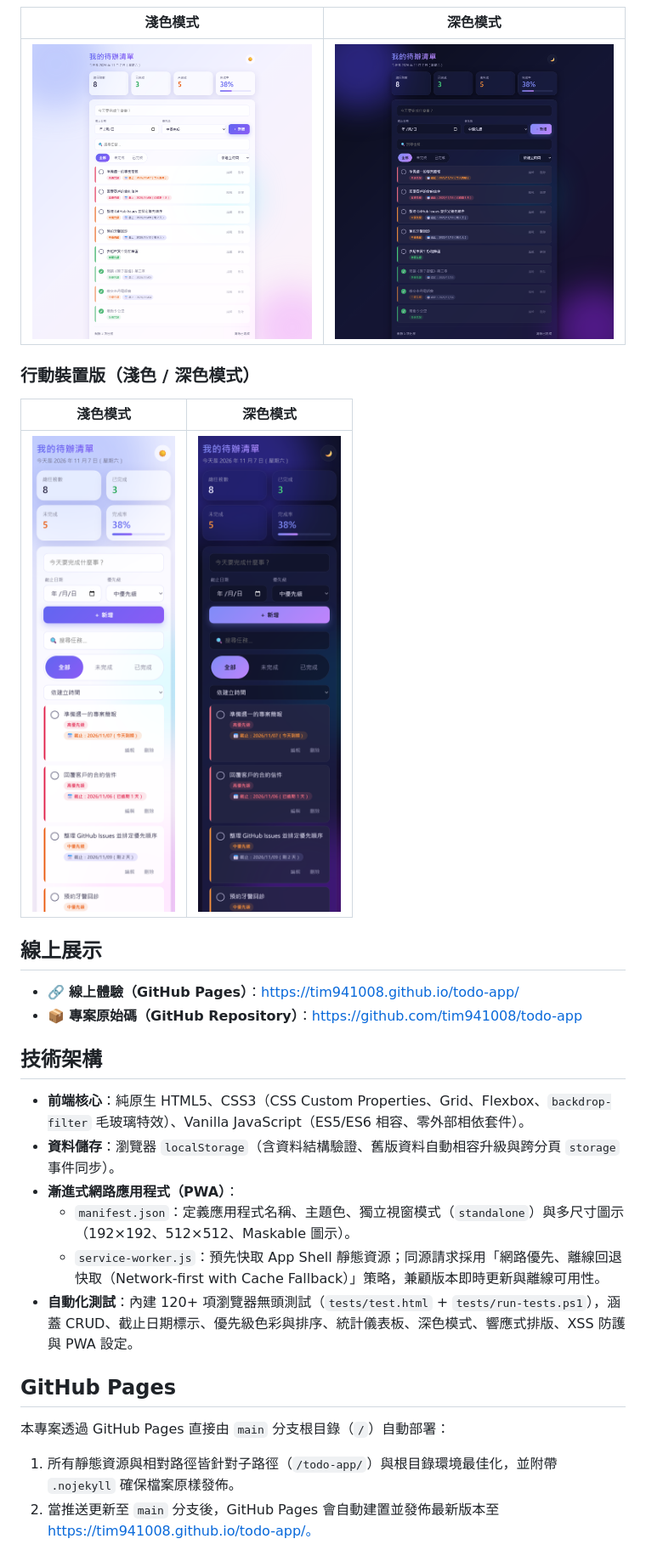
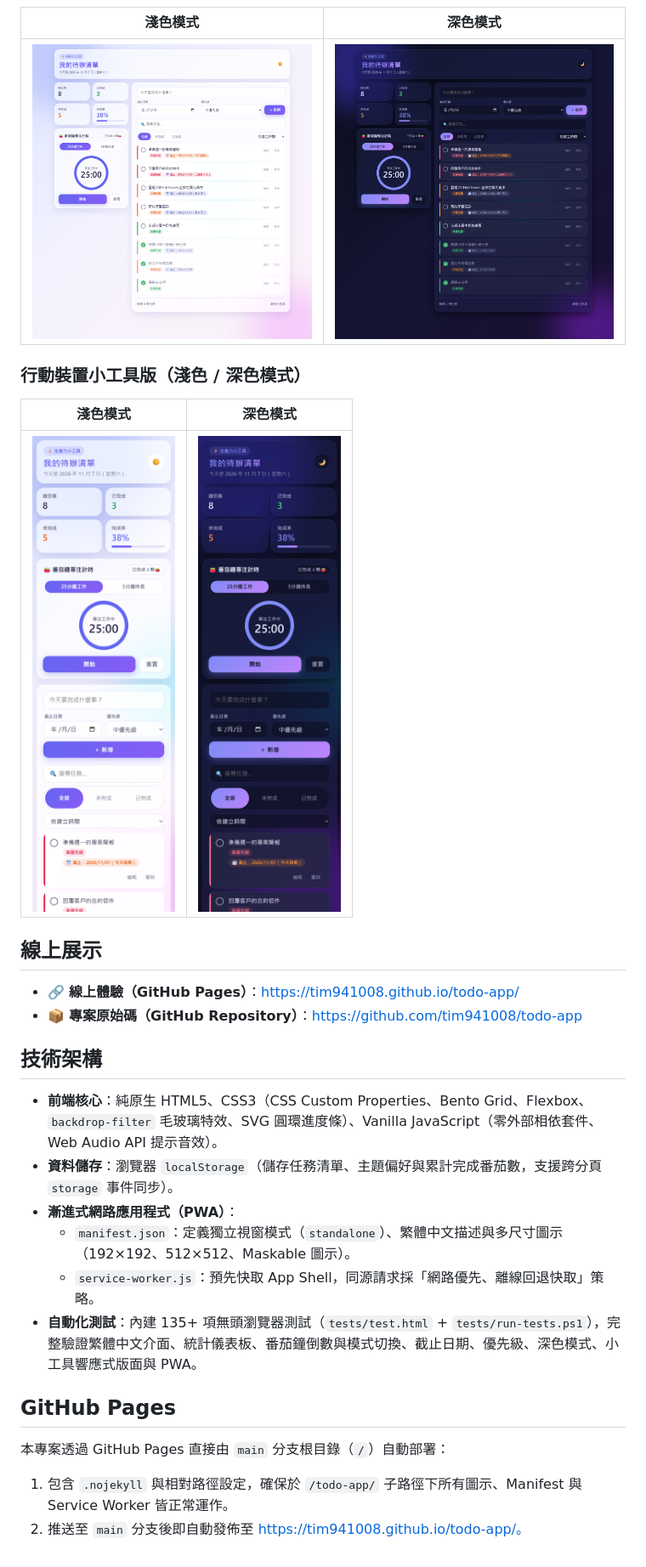
Before and after one commit to tim941008/todo-app, a Markdown page: README.md, the part around one of its changes. Shown at 85% size. GitHub-like rendering; pictures changed too: docs/screenshots/desktop-dark.png, docs/screenshots/desktop-light.png, docs/screenshots/mobile-dark.png.

Commit message:
Enhance Todo App into Productivity Widget with Pomodoro Timer & Bento widget layout

```diff
--- a/README.md
+++ b/README.md
@@ -56,7 +57,7 @@ powershell -ExecutionPolicy Bypass -File tests\run-tests.ps1
 | :---: | :---: |
 | ![桌面版淺色模式](docs/screenshots/desktop-light.png) | ![桌面版深色模式](docs/screenshots/desktop-dark.png) |
 
-### 行動裝置版（淺色 / 深色模式）
+### 行動裝置小工具版（淺色 / 深色模式）
 
 | 淺色模式 | 深色模式 |
 | :---: | :---: |
@@ -69,16 +70,16 @@ powershell -ExecutionPolicy Bypass -File tests\run-tests.ps1
 
 ## 技術架構
 
-- **前端核心**：純原生 HTML5、CSS3（CSS Custom Properties、Grid、Flexbox、`backdrop-filter` 毛玻璃特效）、Vanilla JavaScript（ES5/ES6 相容、零外部相依套件）。
-- **資料儲存**：瀏覽器 `localStorage`（含資料結構驗證、舊版資料自動相容升級與跨分頁 `storage` 事件同步）。
+- **前端核心**：純原生 HTML5、CSS3（CSS Custom Properties、Bento Grid、Flexbox、`backdrop-filter` 毛玻璃特效、SVG 圓環進度條）、Vanilla JavaScript（零外部相依套件、Web Audio API 提示音效）。
+- **資料儲存**：瀏覽器 `localStorage`（儲存任務清單、主題偏好與累計完成番茄數，支援跨分頁 `storage` 事件同步）。
 - **漸進式網路應用程式（PWA）**：
-  - `manifest.json`：定義應用程式名稱、主題色、獨立視窗模式（`standalone`）與多尺寸圖示（192×192、512×512、Maskable 圖示）。
-  - `service-worker.js`：預先快取 App Shell 靜態資源；同源請求採用「網路優先、離線回退快取（Network-first with Cache Fallback）」策略，兼顧版本即時更新與離線可用性。
-- **自動化測試**：內建 120+ 項瀏覽器無頭測試（`tests/test.html` + `tests/run-tests.ps1`），涵蓋 CRUD、截止日期標示、優先級色彩與排序、統計儀表板、深色模式、響應式排版、XSS 防護與 PWA 設定。
+  - `manifest.json`：定義獨立視窗模式（`standalone`）、繁體中文描述與多尺寸圖示（192×192、512×512、Maskable 圖示）。
+  - `service-worker.js`：預先快取 App Shell，同源請求採「網路優先、離線回退快取」策略。
+- **自動化測試**：內建 135+ 項無頭瀏覽器測試（`tests/test.html` + `tests/run-tests.ps1`），完整驗證繁體中文介面、統計儀表板、番茄鐘倒數與模式切換、截止日期、優先級、深色模式、小工具響應式版面與 PWA。
 
 ## GitHub Pages
 
 本專案透過 GitHub Pages 直接由 `main` 分支根目錄（`/`）自動部署：
 
-1. 所有靜態資源與相對路徑皆針對子路徑（`/todo-app/`）與根目錄環境最佳化，並附帶 `.nojekyll` 確保檔案原樣發佈。
-2. 當推送更新至 `main` 分支後，GitHub Pages 會自動建置並發佈最新版本至 https://tim941008.github.io/todo-app/。
+1. 包含 `.nojekyll` 與相對路徑設定，確保於 `/todo-app/` 子路徑下所有圖示、Manifest 與 Service Worker 皆正常運作。
+2. 推送至 `main` 分支後即自動發佈至 https://tim941008.github.io/todo-app/。
```
Also changed, not shown: other parts of README.md (+26 -25 lines), 5 other files.
